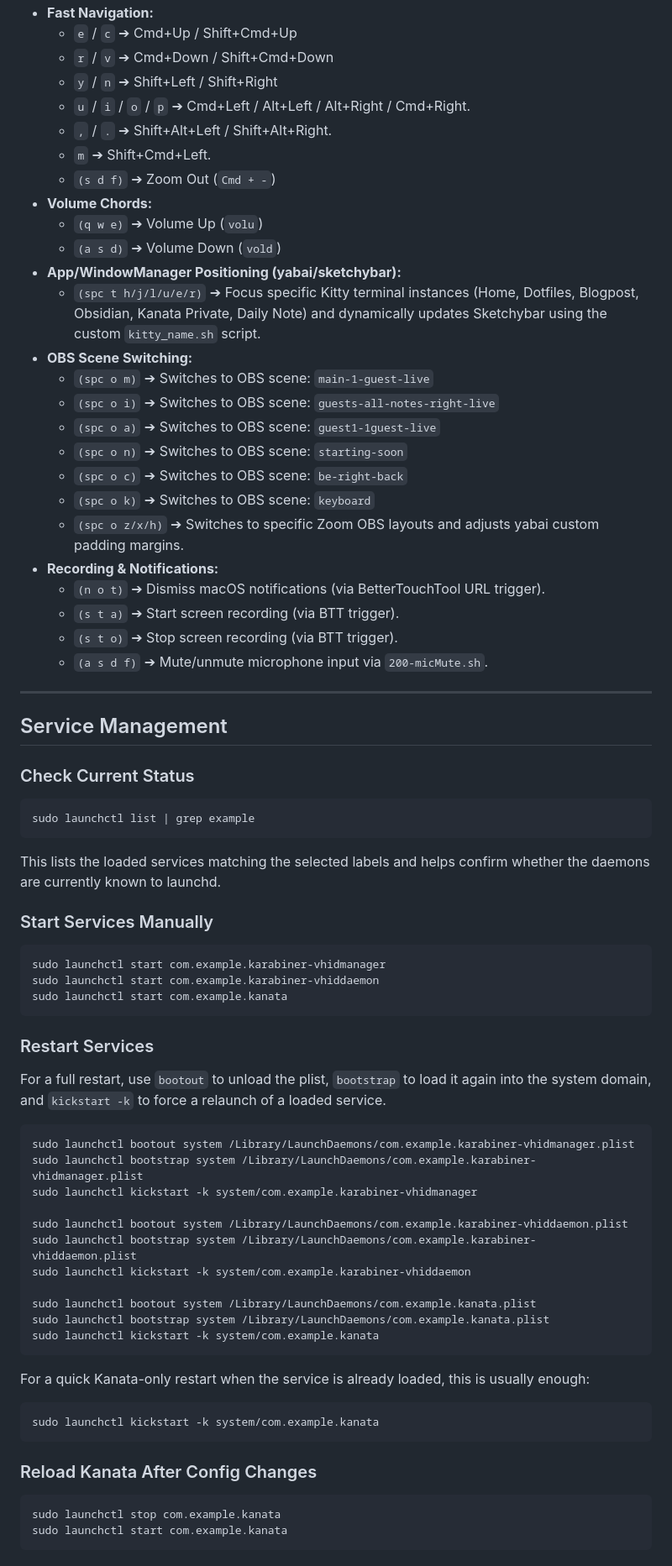
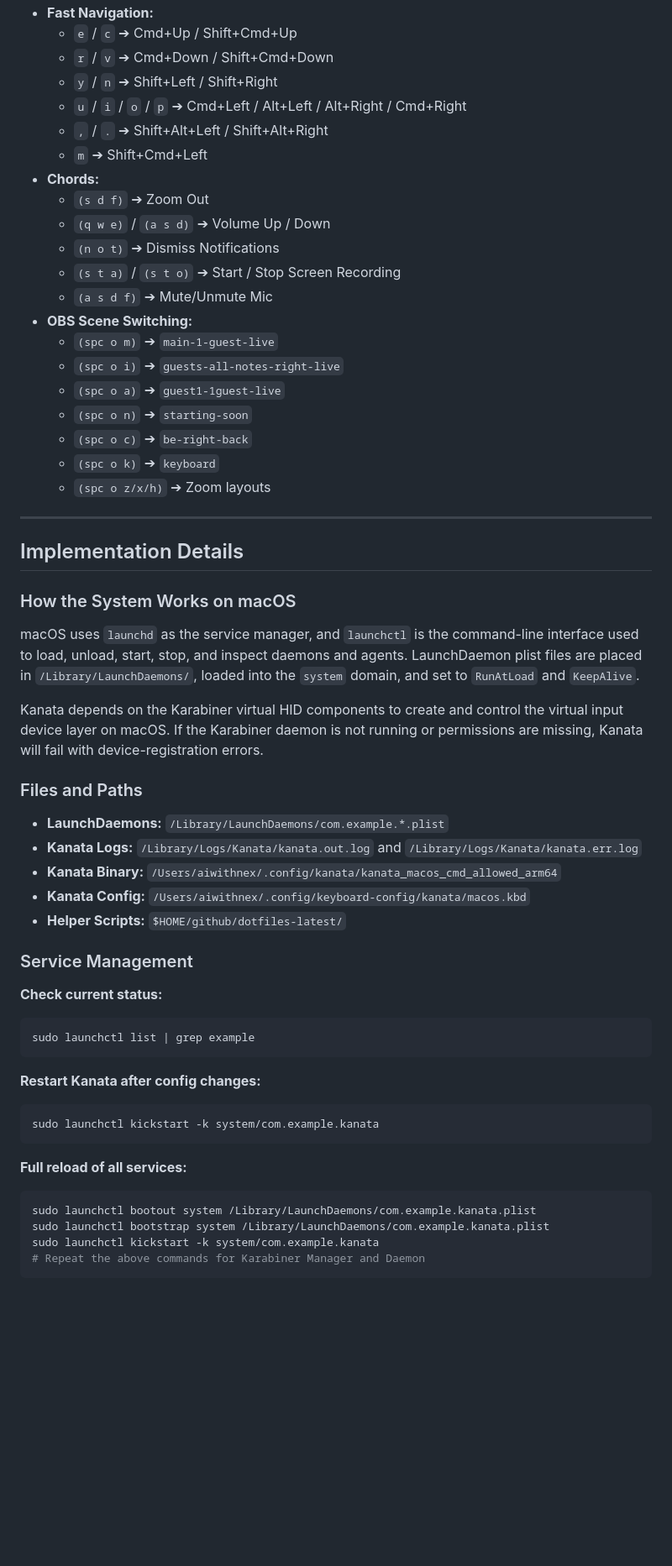
Before and after one commit to Naseeb-Nex/keyboard-config, a Markdown page: kanata/README.md, the part around one of its changes. Shown at 84% size. GitHub-like rendering; blank space fills up the shorter version.

Commit message:
docs: rewrite and simplify README documentation for Kanata keyboard configuration

````diff
--- a/kanata/README.md
+++ b/kanata/README.md
@@ -95,77 +73,59 @@ Re-maps the keys to high-fidelity cursor navigation when holding `Caps Lock`:
   - `e` / `c` ➔ Cmd+Up / Shift+Cmd+Up
   - `r` / `v` ➔ Cmd+Down / Shift+Cmd+Down
   - `y` / `n` ➔ Shift+Left / Shift+Right
-  - `u` / `i` / `o` / `p` ➔ Cmd+Left / Alt+Left / Alt+Right / Cmd+Right.
-  - `,` / `.` ➔ Shift+Alt+Left / Shift+Alt+Right.
-  - `m` ➔ Shift+Cmd+Left.
-  - `(s d f)` ➔ Zoom Out (`Cmd + -`)
-- **Volume Chords:**
-  - `(q w e)` ➔ Volume Up (`volu`)
-  - `(a s d)` ➔ Volume Down (`vold`)
-- **App/WindowManager Positioning (yabai/sketchybar):**
-  - `(spc t h/j/l/u/e/r)` ➔ Focus specific Kitty terminal instances (Home, Dotfiles, Blogpost, Obsidian, Kanata Private, Daily Note) and dynamically updates Sketchybar using the custom `kitty_name.sh` script.
+  - `u` / `i` / `o` / `p` ➔ Cmd+Left / Alt+Left / Alt+Right / Cmd+Right
+  - `,` / `.` ➔ Shift+Alt+Left / Shift+Alt+Right
+  - `m` ➔ Shift+Cmd+Left
+- **Chords:**
+  - `(s d f)` ➔ Zoom Out
+  - `(q w e)` / `(a s d)` ➔ Volume Up / Down
+  - `(n o t)` ➔ Dismiss Notifications
+  - `(s t a)` / `(s t o)` ➔ Start / Stop Screen Recording
+  - `(a s d f)` ➔ Mute/Unmute Mic
 - **OBS Scene Switching:**
-  - `(spc o m)` ➔ Switches to OBS scene: `main-1-guest-live`
-  - `(spc o i)` ➔ Switches to OBS scene: `guests-all-notes-right-live`
-  - `(spc o a)` ➔ Switches to OBS scene: `guest1-1guest-live`
-  - `(spc o n)` ➔ Switches to OBS scene: `starting-soon`
-  - `(spc o c)` ➔ Switches to OBS scene: `be-right-back`
-  - `(spc o k)` ➔ Switches to OBS scene: `keyboard`
-  - `(spc o z/x/h)` ➔ Switches to specific Zoom OBS layouts and adjusts yabai custom padding margins.
-- **Recording & Notifications:**
-  - `(n o t)` ➔ Dismiss macOS notifications (via BetterTouchTool URL trigger).
-  - `(s t a)` ➔ Start screen recording (via BTT trigger).
-  - `(s t o)` ➔ Stop screen recording (via BTT trigger).
-  - `(a s d f)` ➔ Mute/unmute microphone input via `200-micMute.sh`.
+  - `(spc o m)` ➔ `main-1-guest-live`
+  - `(spc o i)` ➔ `guests-all-notes-right-live`
+  - `(spc o a)` ➔ `guest1-1guest-live`
+  - `(spc o n)` ➔ `starting-soon`
+  - `(spc o c)` ➔ `be-right-back`
+  - `(spc o k)` ➔ `keyboard`
+  - `(spc o z/x/h)` ➔ Zoom layouts
 
 ---
 
-## Service Management
+## Implementation Details
 
-### Check Current Status
+### How the System Works on macOS
 
+macOS uses `launchd` as the service manager, and `launchctl` is the command-line interface used to load, unload, start, stop, and inspect daemons and agents. LaunchDaemon plist files are placed in `/Library/LaunchDaemons/`, loaded into the `system` domain, and set to `RunAtLoad` and `KeepAlive`.
+
+Kanata depends on the Karabiner virtual HID components to create and control the virtual input device layer on macOS. If the Karabiner daemon is not running or permissions are missing, Kanata will fail with device-registration errors.
+
+### Files and Paths
+
+- **LaunchDaemons:** `/Library/LaunchDaemons/com.example.*.plist`
+- **Kanata Logs:** `/Library/Logs/Kanata/kanata.out.log` and `/Library/Logs/Kanata/kanata.err.log`
+- **Kanata Binary:** `/Users/aiwithnex/.config/kanata/kanata_macos_cmd_allowed_arm64`
+- **Kanata Config:** `/Users/aiwithnex/.config/keyboard-config/kanata/macos.kbd`
+- **Helper Scripts:** `$HOME/github/dotfiles-latest/`
+
+### Service Management
+
+**Check current status:**
 ```bash
 sudo launchctl list | grep example
 ```
 
-This lists the loaded services matching the selected labels and helps confirm whether the daemons are currently known to launchd.
-
-### Start Services Manually
-
-```bash
-sudo launchctl start com.example.karabiner-vhidmanager
-sudo launchctl start com.example.karabiner-vhiddaemon
-sudo launchctl start com.example.kanata
-```
-
-### Restart Services
-
-For a full restart, use `bootout` to unload the plist, `bootstrap` to load it again into the system domain, and `kickstart -k` to force a relaunch of a loaded service.
-
-```bash
-sudo launchctl bootout system /Library/LaunchDaemons/com.example.karabiner-vhidmanager.plist
-sudo launchctl bootstrap system /Library/LaunchDaemons/com.example.karabiner-vhidmanager.plist
-sudo launchctl kickstart -k system/com.example.karabiner-vhidmanager
-
-sudo launchctl bootout system /Library/LaunchDaemons/com.example.karabiner-vhiddaemon.plist
-sudo launchctl bootstrap system /Library/LaunchDaemons/com.example.karabiner-vhiddaemon.plist
-sudo launchctl kickstart -k system/com.example.karabiner-vhiddaemon
-
-sudo launchctl bootout system /Library/LaunchDaemons/com.example.kanata.plist
-sudo launchctl bootstrap system /Library/LaunchDaemons/com.example.kanata.plist
-sudo launchctl kickstart -k system/com.example.kanata
-```
-
-For a quick Kanata-only restart when the service is already loaded, this is usually enough:
-
+**Restart Kanata after config changes:**
 ```bash
 sudo launchctl kickstart -k system/com.example.kanata
 ```
 
-### Reload Kanata After Config Changes
-
+**Full reload of all services:**
 ```bash
-sudo launchctl stop com.example.kanata
-sudo launchctl start com.example.kanata
+sudo launchctl bootout system /Library/LaunchDaemons/com.example.kanata.plist
+sudo launchctl bootstrap system /Library/LaunchDaemons/com.example.kanata.plist
+sudo launchctl kickstart -k system/com.example.kanata
+# Repeat the above commands for Karabiner Manager and Daemon
 ```
 
````
Also changed, not shown: other parts of kanata/README.md (+59 -154 lines).
